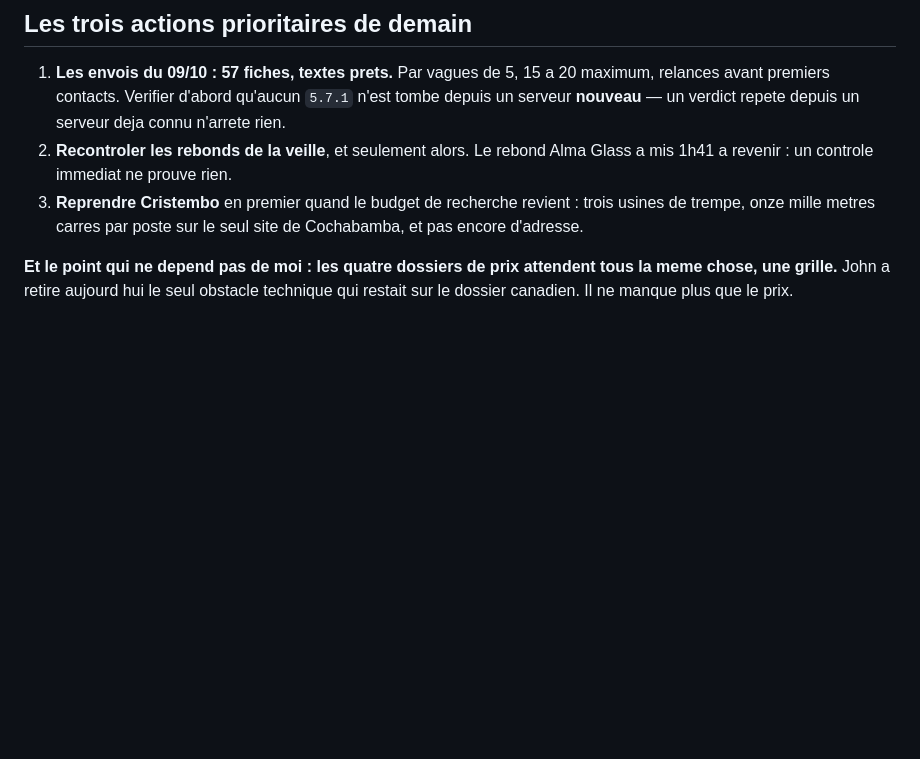
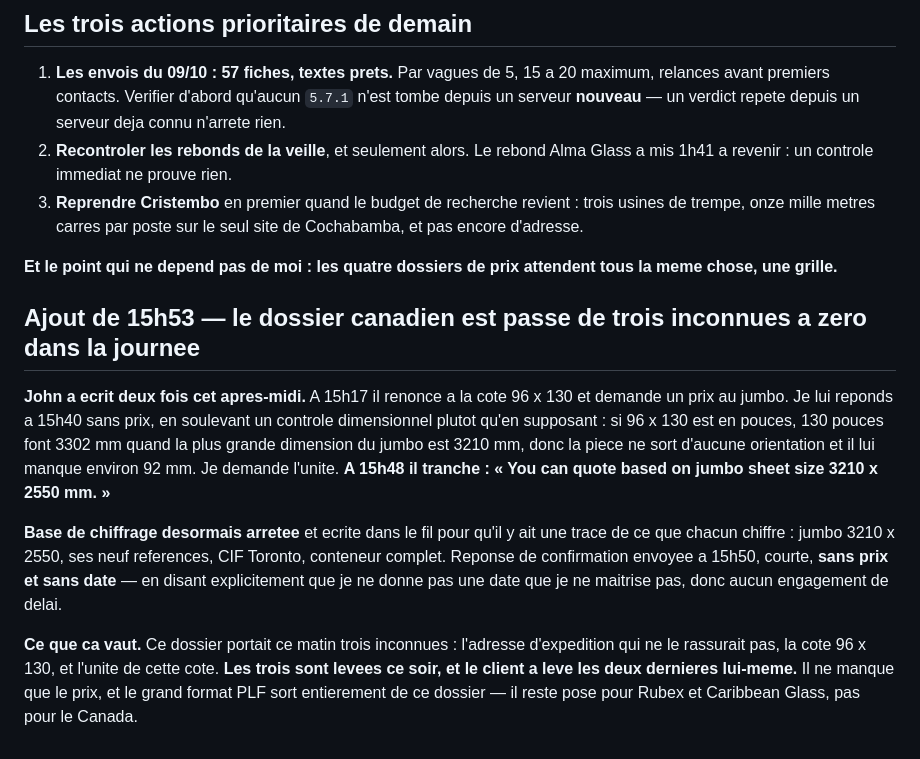
Before and after one commit to dgjmfrbv4k-lab/NOXEM-GROUP, a Markdown page: campagne-conteneur-20-open-top/prospection/SUIVI-CAMPAGNE.md, the part around the change. GitHub-like rendering; blank space fills up the shorter version.

Commit message:
Completer le bilan : le dossier canadien passe a zero inconnue
John a ecrit deux fois en une demi-heure et a tranche lui-meme les deux
dernieres questions. Le bilan du jour porte desormais l'etat exact du
dossier et la base de chiffrage arretee, et precise que le grand format
sort du dossier canadien tout en restant pose pour Rubex et Caribbean
Glass.

Co-Authored-By: Claude Opus 5 <noreply@anthropic.com>
Claude-Session: https://claude.ai/code/session_0134xCHaCcZaB58qTdao9hfu

```diff
--- a/campagne-conteneur-20-open-top/prospection/SUIVI-CAMPAGNE.md
+++ b/campagne-conteneur-20-open-top/prospection/SUIVI-CAMPAGNE.md
@@ -2974,5 +2974,22 @@ Javalfer et Dellorto l'ont prouve.
    onze mille metres carres par poste sur le seul site de Cochabamba, et pas encore d'adresse.
 
 **Et le point qui ne depend pas de moi : les quatre dossiers de prix attendent tous la meme chose,
-une grille.** John a retire aujourd hui le seul obstacle technique qui restait sur le dossier
-canadien. Il ne manque plus que le prix.
+une grille.**
+
+## Ajout de 15h53 — le dossier canadien est passe de trois inconnues a zero dans la journee
+
+**John a ecrit deux fois cet apres-midi.** A 15h17 il renonce a la cote 96 x 130 et demande un prix
+au jumbo. Je lui reponds a 15h40 sans prix, en soulevant un controle dimensionnel plutot qu'en
+supposant : si 96 x 130 est en pouces, 130 pouces font 3302 mm quand la plus grande dimension du
+jumbo est 3210 mm, donc la piece ne sort d'aucune orientation et il lui manque environ 92 mm. Je
+demande l'unite. **A 15h48 il tranche : « You can quote based on jumbo sheet size 3210 x 2550 mm. »**
+
+**Base de chiffrage desormais arretee** et ecrite dans le fil pour qu'il y ait une trace de ce que
+chacun chiffre : jumbo 3210 x 2550, ses neuf references, CIF Toronto, conteneur complet. Reponse de
+confirmation envoyee a 15h50, courte, **sans prix et sans date** — en disant explicitement que je
+ne donne pas une date que je ne maitrise pas, donc aucun engagement de delai.
+
+**Ce que ca vaut.** Ce dossier portait ce matin trois inconnues : l'adresse d'expedition qui ne le
+rassurait pas, la cote 96 x 130, et l'unite de cette cote. **Les trois sont levees ce soir, et le
+client a leve les deux dernieres lui-meme.** Il ne manque que le prix, et le grand format PLF sort
+entierement de ce dossier — il reste pose pour Rubex et Caribbean Glass, pas pour le Canada.
```
